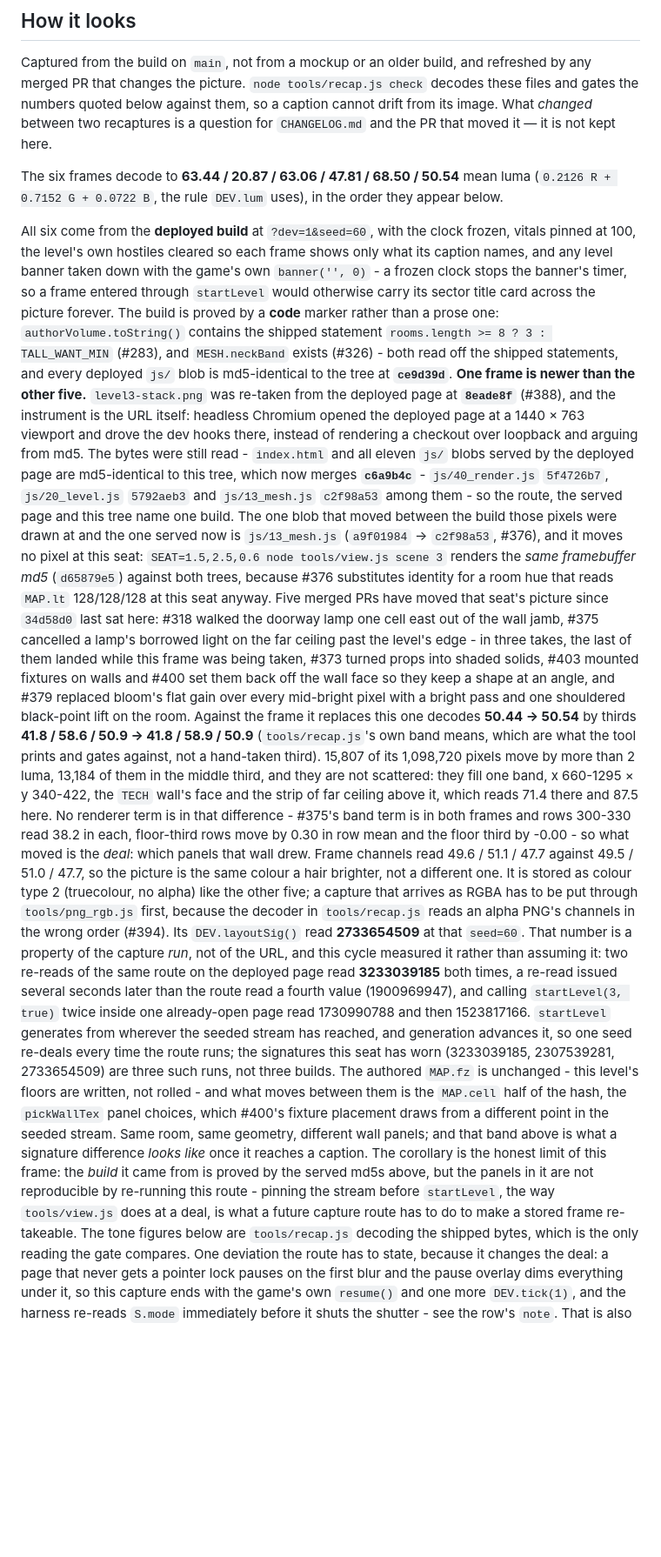
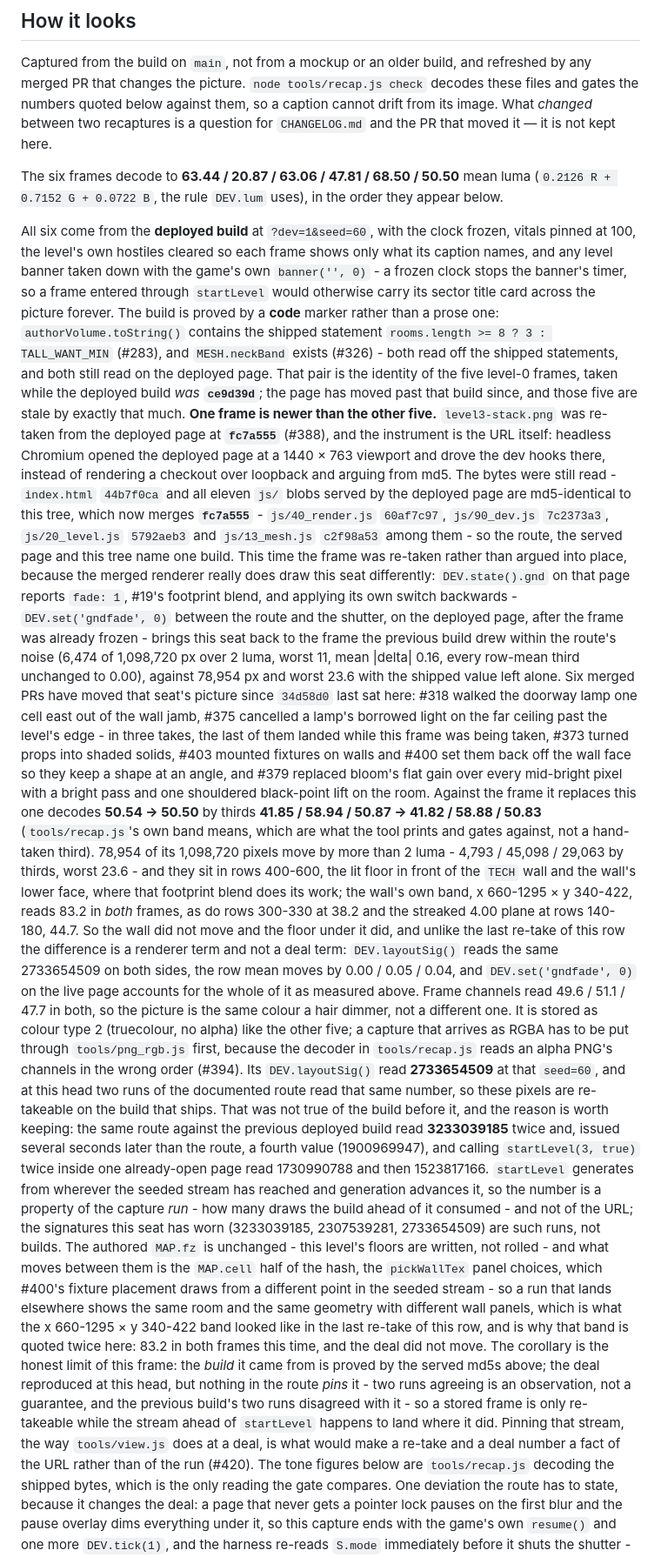
Before and after one commit to lioreshai/breach-protocol-flash-next, a Markdown page: README.md, the part around one of its changes. Shown at 87% size. GitHub-like rendering; blank space fills up the shorter version.

Commit message:
docs: THE STACK's frame is the merged build's own frame again (#388)
main's footprint blend (#19) landed while this row was in review, and this PR
changes no js/, so the merge ships main's renderer while the caption still
named js/40_render.js 5f4726b7 and build c6a9b4c. The deployed page already
served the merged build, so the frame was re-taken from it rather than argued
about: docs/screens/level3-stack.png is now 5a459714..., drawn by the js/ the
page serves at this head (index.html 44b7f0ca plus all eleven js blobs
md5-identical to this tree, js/40_render.js 60af7c97 and js/90_dev.js 7c2373a3
among them).

mean 50.54 -> 50.50; 78,954 px of 1,098,720 move by more than 2 luma, worst
23.6, in rows 400-600 - the floor in front of the TECH wall, not the wall:
rows 300-330 read 38.2 in both and the x660-1295 x y340-422 band reads 83.2 in
both. The term is measured, not assumed: DEV.set('gndfade', 0) on the deployed
page, after the frame was frozen, brings the seat back to the previous frame
within the route's own noise (6,474 px over 2 luma, mean |delta| 0.16, every
row-mean third at 0.00).

DEV.layoutSig() read 2733654509 on both runs of the route at this head, so the
deal reproduced here; the earlier build's runs did not agree with it, which is
why the caption keeps stating the deal as a property of the run and #420 stays
open. recap 0 failures of 39 rows; smoke and VERT smoke passed; no reference,
threshold or gate moved.

Refs #388

```diff
--- a/README.md
+++ b/README.md
@@ -51,7 +51,7 @@ PR that changes the picture. `node tools/recap.js check` decodes these files and
 quoted below against them, so a caption cannot drift from its image. What *changed* between two
 recaptures is a question for `CHANGELOG.md` and the PR that moved it — it is not kept here.
 
-The six frames decode to **63.44 / 20.87 / 63.06 / 47.81 / 68.50 / 50.54** mean luma
+The six frames decode to **63.44 / 20.87 / 63.06 / 47.81 / 68.50 / 50.50** mean luma
 (`0.2126 R + 0.7152 G + 0.0722 B`, the rule `DEV.lum` uses), in the order they appear below.
 
 All six come from the **deployed build** at `?dev=1&seed=60`, with the clock frozen, vitals pinned at
@@ -61,47 +61,59 @@ frame entered through `startLevel` would otherwise carry its sector title card a
 forever. The build is proved
 by a **code** marker rather than a prose one: `authorVolume.toString()` contains the shipped statement
 `rooms.length >= 8 ? 3 : TALL_WANT_MIN` (#283), and `MESH.neckBand` exists (#326) - both read off the
-shipped statements, and every deployed `js/` blob is md5-identical to the
-tree at **`ce9d39d`**. **One frame is newer than the other five.** `level3-stack.png` was re-taken from the
-deployed page at **`8eade8f`** (#388), and the instrument is the URL itself: headless
-Chromium opened the deployed page at a 1440 × 763 viewport and drove the dev hooks there, instead of
-rendering a checkout over loopback and arguing from md5. The bytes were still read - `index.html` and all
-eleven `js/` blobs served by the deployed page are md5-identical to this tree, which now merges
-**`c6a9b4c`** - `js/40_render.js` `5f4726b7`, `js/20_level.js` `5792aeb3` and `js/13_mesh.js` `c2f98a53`
-among them - so the route, the served page and this tree name one build. The one blob that moved between
-the build those pixels were drawn at and the one served now is `js/13_mesh.js` (`a9f01984` → `c2f98a53`,
-#376), and it moves no pixel at this seat: `SEAT=1.5,2.5,0.6 node tools/view.js scene 3` renders the *same
-framebuffer md5* (`d65879e5`) against both trees, because #376 substitutes identity for a room hue that
-reads `MAP.lt` 128/128/128 at this seat anyway. Five merged PRs have moved that seat's picture since `34d58d0` last sat here: #318 walked
+shipped statements, and both still read on the deployed page. That pair is the identity of the
+five level-0 frames, taken while the deployed build *was* **`ce9d39d`**; the page has moved past that build
+since, and those five are stale by exactly that much. **One frame is newer than the other five.**
+`level3-stack.png` was re-taken from the deployed page at **`fc7a555`** (#388), and the instrument is the
+URL itself: headless Chromium opened the deployed page at a 1440 × 763 viewport and drove the dev hooks
+there, instead of rendering a checkout over loopback and arguing from md5. The bytes were still read -
+`index.html` `44b7f0ca` and all eleven `js/` blobs served by the deployed page are md5-identical to this
+tree, which now merges **`fc7a555`** - `js/40_render.js` `60af7c97`, `js/90_dev.js` `7c2373a3`,
+`js/20_level.js` `5792aeb3` and `js/13_mesh.js` `c2f98a53` among them - so the route, the served page and
+this tree name one build. This time the frame was re-taken rather than argued into place, because the
+merged renderer really does draw this seat differently: `DEV.state().gnd` on that page reports `fade: 1`,
+#19's footprint blend, and applying its own switch backwards - `DEV.set('gndfade', 0)` between the route
+and the shutter, on the deployed page, after the frame was already frozen - brings this seat back to the
+frame the previous build drew within the route's noise (6,474 of 1,098,720 px over 2 luma, worst 11, mean
+|delta| 0.16, every row-mean third unchanged to 0.00), against 78,954 px and worst 23.6 with the shipped
+value left alone. Six merged PRs have moved that seat's picture since `34d58d0` last sat here: #318 walked
 the doorway lamp one cell east out of the wall jamb, #375 cancelled a lamp's borrowed light on the far
 ceiling past the level's edge - in three takes, the last of them landed while this frame was being taken,
 #373 turned props into shaded solids, #403 mounted fixtures on walls and #400 set them back off the wall
 face so they keep a shape at an angle, and #379 replaced bloom's flat gain over every mid-bright pixel
 with a bright pass and one shouldered black-point lift on the room. Against the frame it replaces this one
-decodes **50.44 → 50.54** by thirds **41.8 / 58.6 / 50.9 → 41.8 / 58.9 / 50.9** (`tools/recap.js`'s own
-band means, which are what the tool prints and gates against, not a hand-taken third). 15,807 of its
-1,098,720 pixels move by more than 2 luma, 13,184 of them in the middle third, and they are not scattered:
-they fill one band, x 660-1295 × y 340-422, the `TECH` wall's face and the strip of far ceiling above it,
-which reads 71.4 there and 87.5 here. No renderer term is in that difference - #375's band term is in both
-frames and rows 300-330 read 38.2 in each, floor-third rows move by 0.30 in row mean and the floor third by
--0.00 - so what moved is the *deal*: which panels that wall drew. Frame channels read 49.6 / 51.1 / 47.7
-against 49.5 / 51.0 / 47.7, so the picture is the same colour a hair brighter, not a different one. It is stored as colour type 2 (truecolour, no
+decodes **50.54 → 50.50** by thirds **41.85 / 58.94 / 50.87 → 41.82 / 58.88 / 50.83** (`tools/recap.js`'s
+own band means, which are what the tool prints and gates against, not a hand-taken third). 78,954 of its
+1,098,720 pixels move by more than 2 luma - 4,793 / 45,098 / 29,063 by thirds, worst 23.6 - and they sit in
+rows 400-600, the lit floor in front of the `TECH` wall and the wall's lower face, where that footprint
+blend does its work; the wall's own band, x 660-1295 × y 340-422, reads 83.2 in *both* frames, as do rows
+300-330 at 38.2 and the streaked 4.00 plane at rows 140-180, 44.7. So the wall did not move and the floor
+under it did, and unlike the last re-take of this row the difference is a renderer term and not a deal
+term: `DEV.layoutSig()` reads the same 2733654509 on both sides, the row mean moves by 0.00 / 0.05 / 0.04,
+and `DEV.set('gndfade', 0)` on the live page accounts for the whole of it as measured above. Frame
+channels read 49.6 / 51.1 / 47.7 in both, so the picture is the same colour a hair dimmer, not a different
+one. It is stored as colour type 2 (truecolour, no
 alpha) like the other five; a capture that arrives as RGBA has to be put through `tools/png_rgb.js`
 first, because the decoder in `tools/recap.js` reads an alpha PNG's channels in the wrong order (#394).
-Its `DEV.layoutSig()` read **2733654509** at that `seed=60`. That number is a property of the capture
-*run*, not of the URL, and this cycle measured it rather than assuming it: two re-reads of the same route
-on the deployed page read **3233039185** both times, a re-read issued several seconds later than the route
-read a fourth value (1900969947), and calling `startLevel(3, true)` twice inside one already-open page read
-1730990788 and then 1523817166. `startLevel` generates from wherever the seeded stream has reached, and
-generation advances it, so one seed re-deals every time the route runs; the signatures this seat has worn
-(3233039185, 2307539281, 2733654509) are three such runs, not three builds. The authored `MAP.fz` is
+Its `DEV.layoutSig()` read **2733654509** at that `seed=60`, and at this head two runs of the documented
+route read that same number, so these pixels are re-takeable on the build that ships. That was not true of
+the build before it, and the reason is worth keeping: the same route against the previous deployed build
+read **3233039185** twice and, issued several seconds later than the route, a fourth value (1900969947),
+and calling `startLevel(3, true)` twice inside one already-open page read 1730990788 and then 1523817166.
+`startLevel` generates from wherever the seeded stream has reached and generation advances it, so the
+number is a property of the capture *run* - how many draws the build ahead of it consumed - and not of the
+URL; the signatures this seat has worn (3233039185, 2307539281, 2733654509) are such runs, not builds. The authored `MAP.fz` is
 unchanged - this level's floors are written, not rolled - and what moves between them is the `MAP.cell`
 half of the hash, the `pickWallTex` panel choices, which #400's fixture placement draws from a different
-point in the seeded stream. Same room, same geometry, different wall panels; and that band above is what a
-signature difference *looks like* once it reaches a caption. The corollary is the honest limit of this
-frame: the *build* it came from is proved by the served md5s above, but the panels in it are not
-reproducible by re-running this route - pinning the stream before `startLevel`, the way `tools/view.js`
-does at a deal, is what a future capture route has to do to make a stored frame re-takeable. The tone figures
+point in the seeded stream - so a run that lands elsewhere shows the same room and the same geometry with
+different wall panels, which is what the x 660-1295 × y 340-422 band looked like in the last re-take of this
+row, and is why that band is quoted twice here: 83.2 in both frames this time, and the deal did not move.
+The corollary is the honest limit of this frame: the *build* it came from is proved by the served md5s
+above; the deal reproduced at this head, but nothing in the route *pins* it - two runs agreeing is an
+observation, not a guarantee, and the previous build's two runs disagreed with it - so a stored frame is
+only re-takeable while the stream ahead of `startLevel` happens to land where it did. Pinning that stream,
+the way `tools/view.js` does at a deal, is what would make a re-take and a deal number a fact of the URL
+rather than of the run (#420). The tone figures
 below are `tools/recap.js` decoding the shipped bytes, which is the only reading the gate compares. One
 deviation the route has to state, because it changes the deal: a page that never gets a pointer lock
 pauses on the first blur and the pause overlay dims everything under it, so this capture ends with the
```
Also changed, not shown: other parts of README.md (+2 -2 lines), docs/screens/level3-stack.png, 1 other file.
